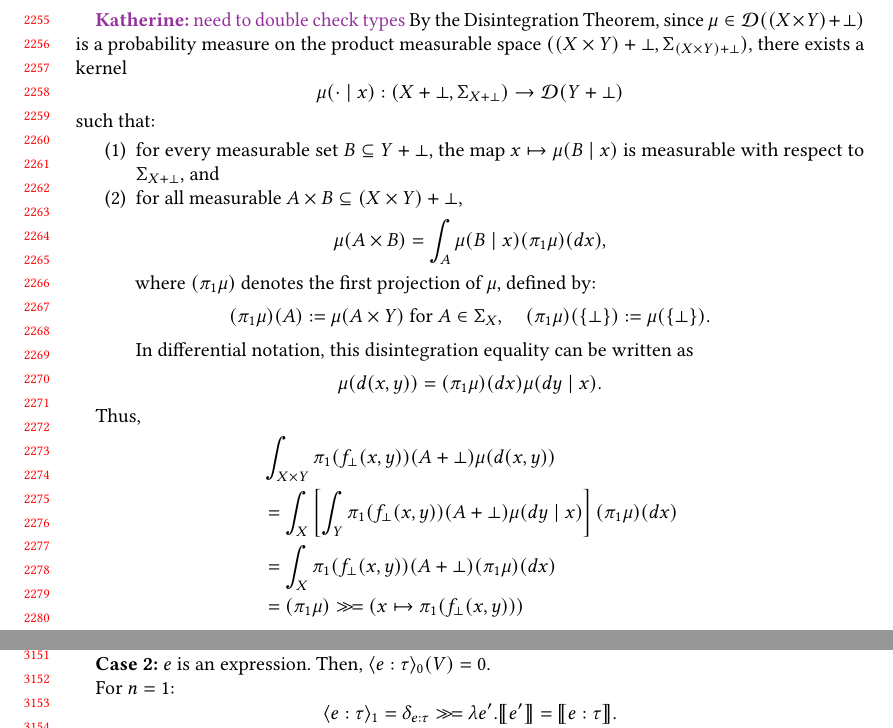
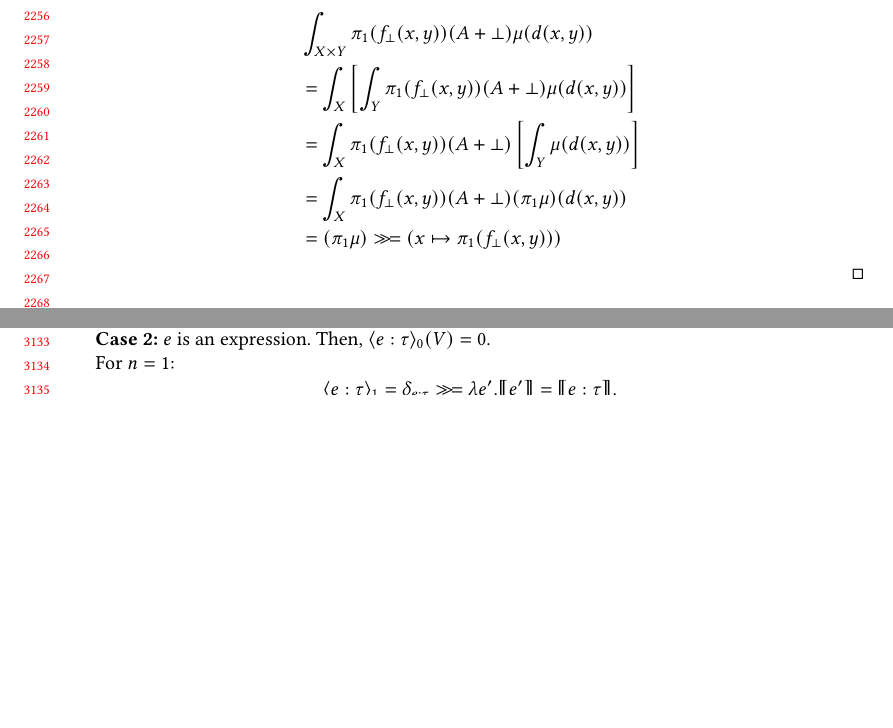
Before and after one commit to julesjacobs/slice, a LaTeX paper (tex/slice.tex, which reads tex/sections/6_soundness.tex): two parts of pages 47 and 65 of 68 before the commit and two parts of pages 47 and 64 of 67 after it, joined at a grey line, cut at the place of the change, the shorter picture padded with empty space. Compiled offline with pdfLaTeX.

Commit message:
Delete disintegration thm

```diff
--- a/tex/sections/6_soundness.tex
+++ b/tex/sections/6_soundness.tex
@@ -742,36 +742,11 @@ Informally, this lemma states that first marginal of a bind is the bind of the f
 	\end{align*}
 
 	For the continuous case:
-
-	\katherine{need to double check types}
-	By the Disintegration Theorem, since $\mu \in \mathcal{D}((X \times Y) + \bot)$ is a probability measure on the product measurable space $((X \times Y) + \bot, \Sigma_{(X \times Y) + \bot})$, there exists a kernel
-	\[
-		\mu(\cdot \mid x) : (X + \bot, \Sigma_{X + \bot}) \to \mathcal{D}(Y + \bot)
-	\]
-	such that:
-	\begin{enumerate}
-		\item for every measurable set $B \subseteq Y + \bot$, the map $x \mapsto \mu(B \mid x)$ is measurable with respect to $\Sigma_{X + \bot}$, and
-		\item for all measurable $A \times B \subseteq (X \times Y) + \bot$,
-		\[
-			\mu(A \times B) = \int_A \mu(B \mid x)(\pi_1 \mu)(dx),
-		\]
-		where $(\pi_1 \mu)$ denotes the first projection of $\mu$, defined by:
-		\[
-			(\pi_1 \mu)(A) := \mu(A \times Y) \text{ for } A \in \Sigma_X, \quad (\pi_1 \mu)(\{\bot\}) := \mu(\{\bot\}).
-		\]
-		In differential notation, this disintegration equality can be written as
-		\[
-			\mu(d(x,y)) = (\pi_1 \mu)(dx)\mu(dy \mid x).
-		\]
-	\end{enumerate}
-
-	% Intuitively, the Disintegration Theorem asserts that any joint measure $\mu$ on $X \times Y$ can be factored uniquely into its marginal on $X$ and a conditional kernel $\mu(dy \mid x)$ describing the distribution of $Y$ given $x$.
-
-	Thus,
 	\begin{align*}
 		&\int_{X \times Y} \pi_1(f_{\bot}(x,y))(A + \bot) \mu(d(x,y)) \\
-		&= \int_X \left[ \int_Y \pi_1(f_{\bot}(x,y))(A + \bot) \mu(dy \mid x) \right] (\pi_1 \mu)(dx) \\
-		&= \int_{X} \pi_1(f_{\bot}(x,y))(A + \bot) (\pi_1 \mu)(dx) \\
+		&= \int_X \left[ \int_Y \pi_1(f_{\bot}(x,y))(A + \bot) \mu(d(x,y)) \right] \\
+		&= \int_X \pi_1(f_{\bot}(x,y))(A + \bot) \left[ \int_Y \mu(d(x,y)) \right] \\
+		&= \int_{X} \pi_1(f_{\bot}(x,y))(A + \bot) (\pi_1 \mu)(d(x,y)) \\
 		&= (\pi_1 \mu) \gg\!= (x \mapsto \pi_1(f_{\bot}(x,y)))
 	\end{align*}
 \end{proof}
```
